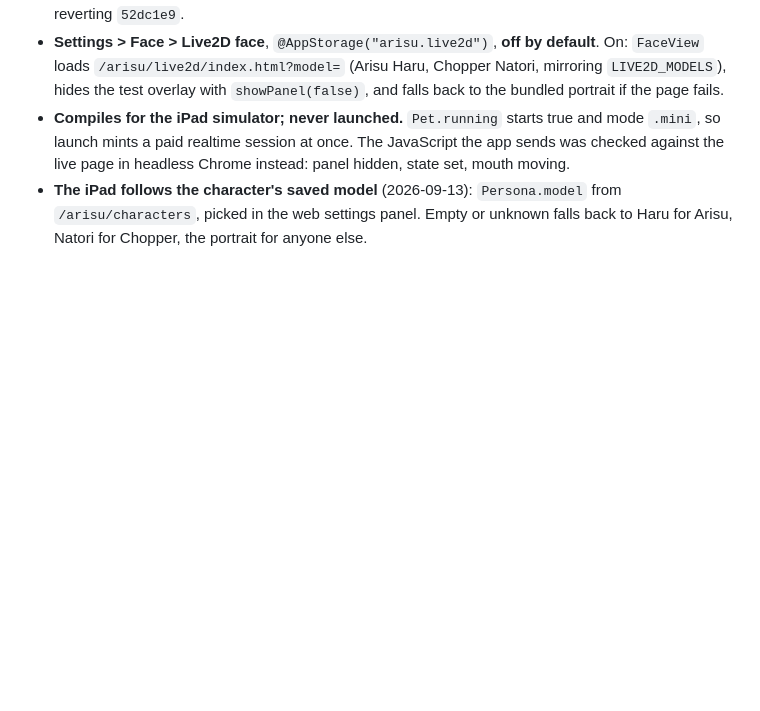
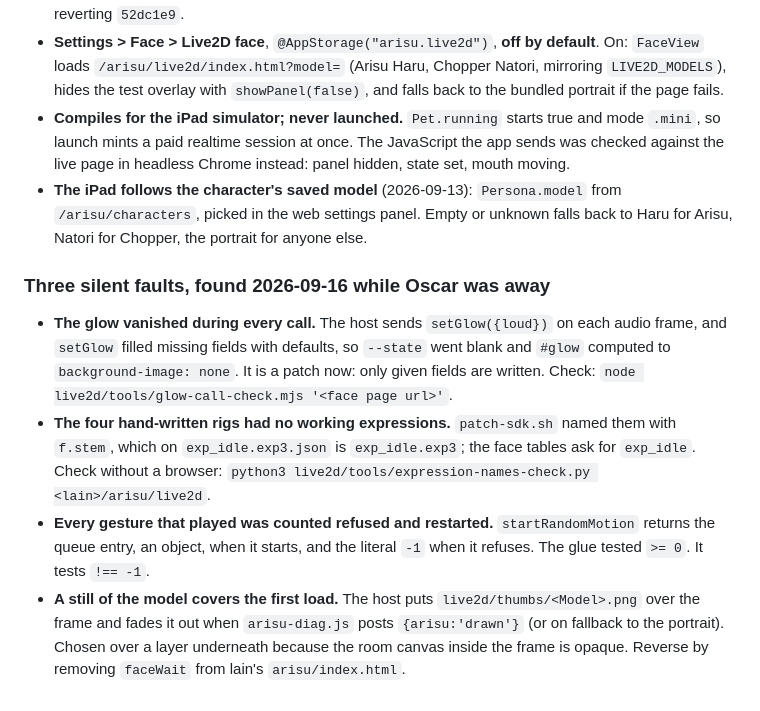
Before and after one commit to ossskkar/bender, a Markdown page: LIVE2D.md, the part around the change. Rendered like a GitHub page; blank space fills up the shorter version.

Commit message:
LIVE2D.md: the three silent faults of 2026-09-16, and the loading still
Co-Authored-By: Claude Opus 5 <noreply@anthropic.com>

```diff
--- a/LIVE2D.md
+++ b/LIVE2D.md
@@ -786,3 +786,23 @@ costs nothing when framed and it is the only hand test of the rig.
 - **The iPad follows the character's saved model** (2026-09-13): `Persona.model`
   from `/arisu/characters`, picked in the web settings panel. Empty or unknown
   falls back to Haru for Arisu, Natori for Chopper, the portrait for anyone else.
+
+### Three silent faults, found 2026-09-16 while Oscar was away
+
+- **The glow vanished during every call.** The host sends `setGlow({loud})` on
+  each audio frame, and `setGlow` filled missing fields with defaults, so
+  `--state` went blank and `#glow` computed to `background-image: none`. It is a
+  patch now: only given fields are written. Check:
+  `node live2d/tools/glow-call-check.mjs '<face page url>'`.
+- **The four hand-written rigs had no working expressions.** `patch-sdk.sh`
+  named them with `f.stem`, which on `exp_idle.exp3.json` is `exp_idle.exp3`;
+  the face tables ask for `exp_idle`. Check without a browser:
+  `python3 live2d/tools/expression-names-check.py <lain>/arisu/live2d`.
+- **Every gesture that played was counted refused and restarted.**
+  `startRandomMotion` returns the queue entry, an object, when it starts, and
+  the literal `-1` when it refuses. The glue tested `>= 0`. It tests `!== -1`.
+- **A still of the model covers the first load.** The host puts
+  `live2d/thumbs/<Model>.png` over the frame and fades it out when
+  `arisu-diag.js` posts `{arisu:'drawn'}` (or on fallback to the portrait).
+  Chosen over a layer underneath because the room canvas inside the frame is
+  opaque. Reverse by removing `faceWait` from lain's `arisu/index.html`.
```
